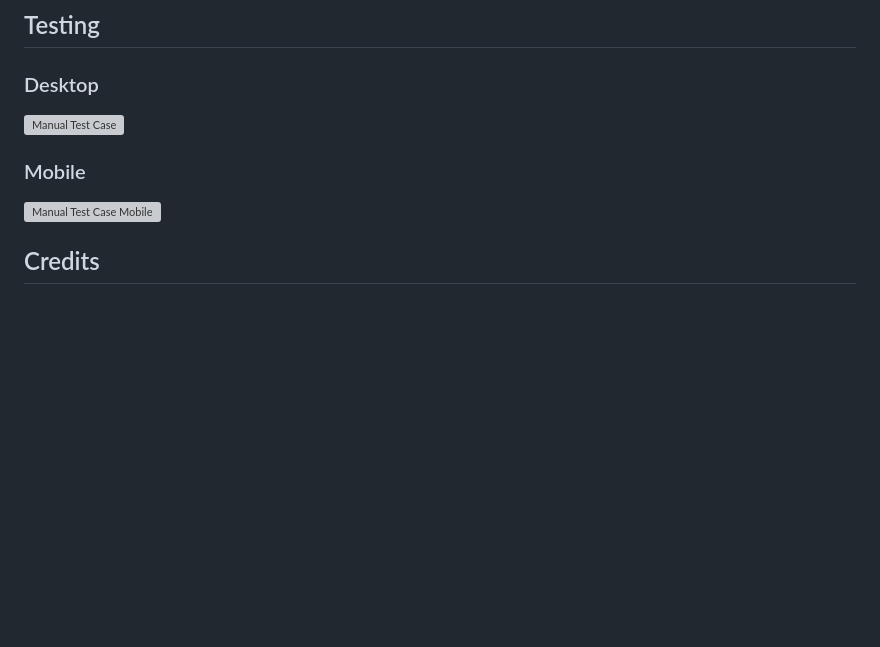
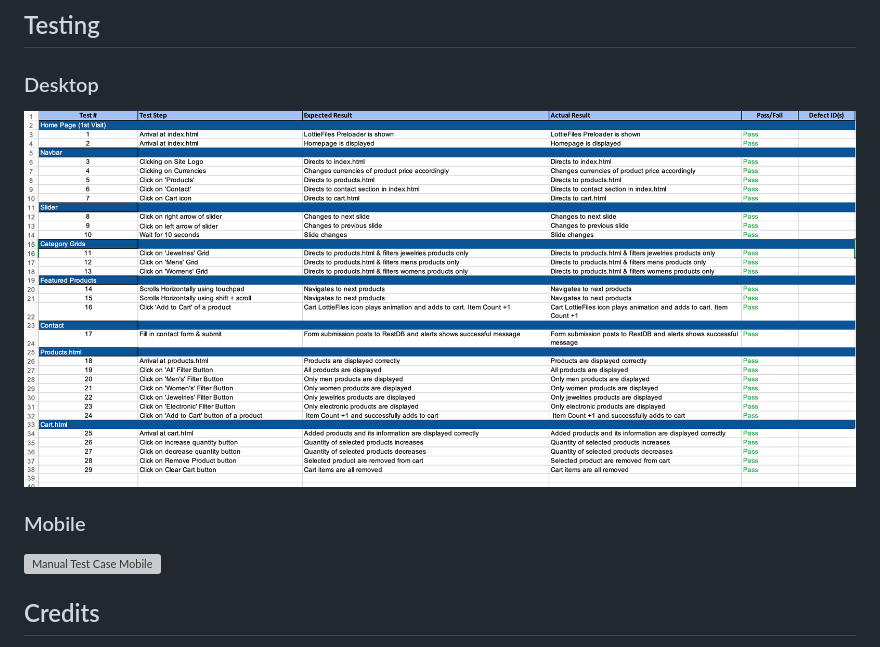
Before and after one commit to JiaYongg/PK-4.0-Store, a Markdown page: README.md, the part around the change printed below. GitHub-like rendering; pictures changed too: Testing/Desktop-Testing.png (added); blank space fills up the shorter version; grey boxes are pictures that could not be loaded.

Commit message:
Update Testing on Readme

```diff
--- a/README.md
+++ b/README.md
@@ -92,6 +92,6 @@ Live Demo:
 
 ## Testing
   ### Desktop
-  ![Manual Test Case](/linktotestcase)
+  ![Manual Test Case](Testing/Desktop-Testing.png)
 
   ### Mobile
```
Also changed, not shown: other parts of README.md (+1 -1 lines), Testing/Mobile-Testing.png (added).
